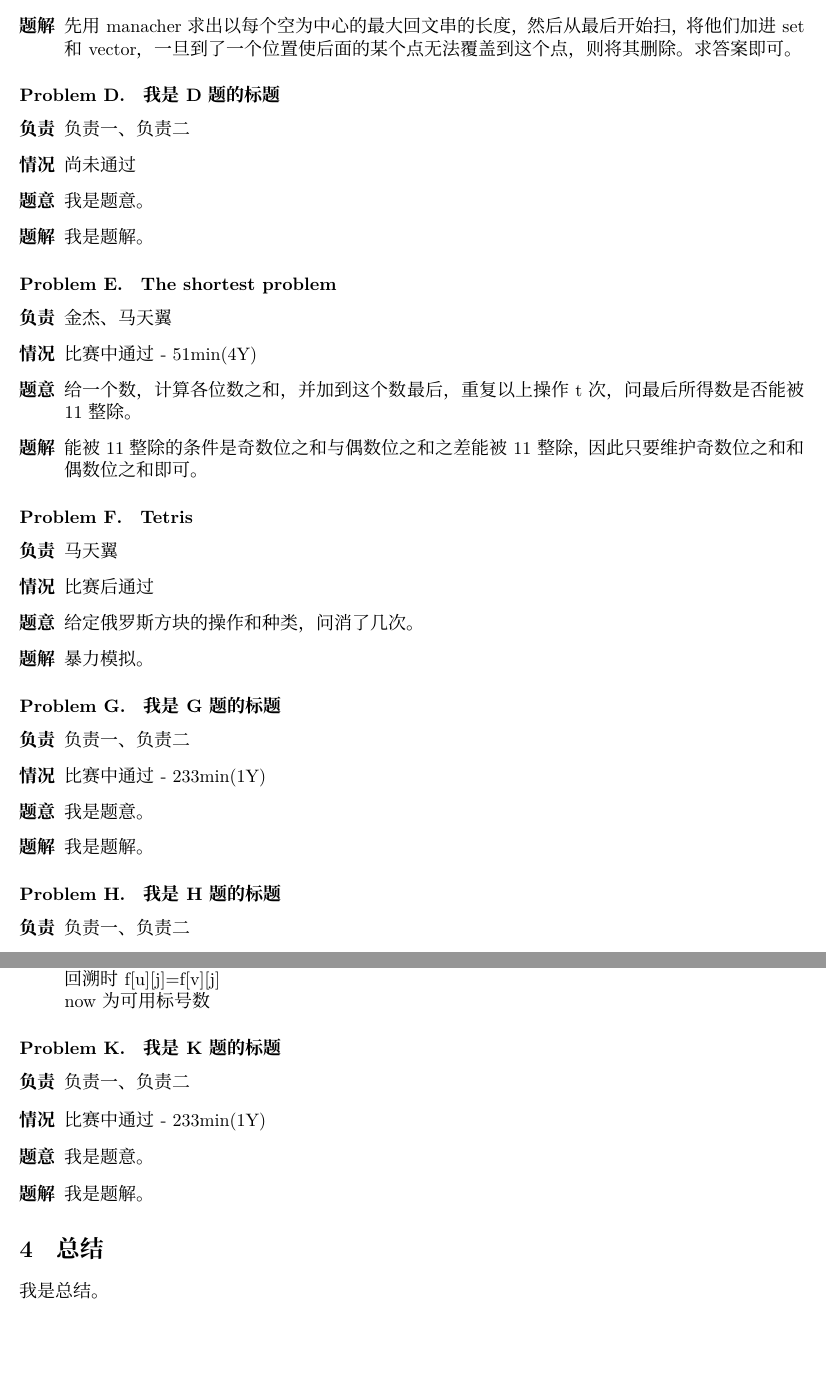
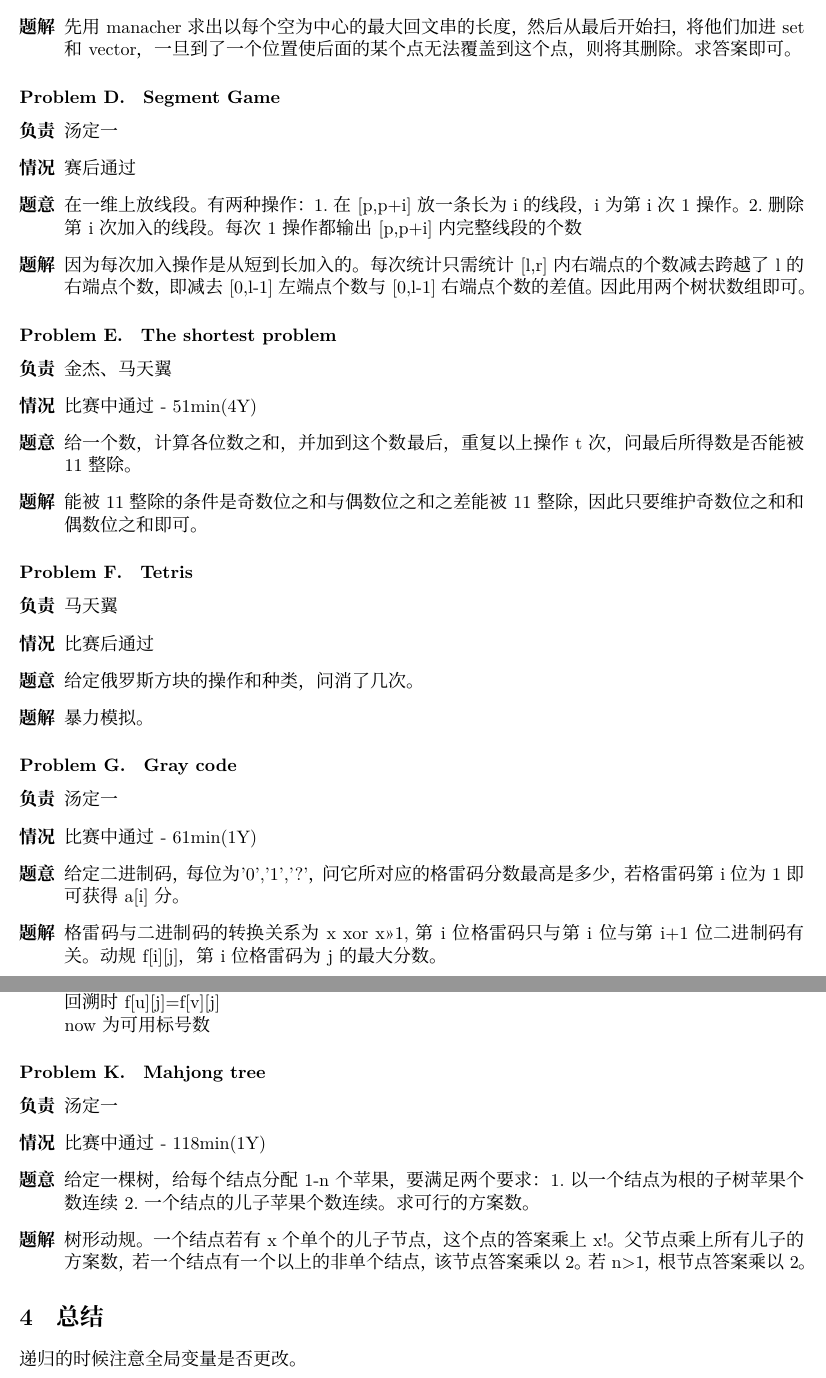
Before and after one commit to chiyahoho/summer, a LaTeX document (0811/0811-team6.tex): two parts of pages 2 and 3 of 3, joined at a grey line, cut so that both start at the same text, the shorter picture padded with empty space. Compiled offline with XeLaTeX; a missing font is replaced by an installed copy or a similar font.

Commit message:
10 11 pdf

```diff
--- a/0811/0811-team6.tex
+++ b/0811/0811-team6.tex
@@ -68,15 +68,15 @@ mty写05，忘删调试信息挂一次，string访问越界挂两次，jj重写0
 先用manacher求出以每个空为中心的最大回文串的长度，然后从最后开始扫，将他们加进set和vector，一旦到了一个位置使后面的某个点无法覆盖到这个点，则将其删除。求答案即可。
 \end{description}
 
-\problem{我是D题的标题}
+\problem{Segment Game}
 
 \begin{description}
-\item[负责] 负责一、负责二
-\item[情况] 尚未通过
+\item[负责] 汤定一
+\item[情况] 赛后通过
 \item[题意]
-我是题意。
+在一维上放线段。有两种操作：1.在[p,p+i]放一条长为i的线段，i为第i次1操作。2.删除第i次加入的线段。每次1操作都输出[p,p+i]内完整线段的个数
 \item[题解]
-我是题解。
+因为每次加入操作是从短到长加入的。每次统计只需统计[l,r]内右端点的个数减去跨越了l的右端点个数，即减去[0,l-1]左端点个数与[0,l-1]右端点个数的差值。因此用两个树状数组即可。
 \end{description}
 
 \problem{The shortest problem}
@@ -101,19 +101,17 @@ mty写05，忘删调试信息挂一次，string访问越界挂两次，jj重写0
 暴力模拟。
 \end{description}
 
-\problem{我是G题的标题}
+\problem{Gray code}
 
 \begin{description}
-\item[负责] 负责一、负责二
-\item[情况] 比赛中通过 - 233min(1Y)
+\item[负责] 汤定一
+\item[情况] 比赛中通过 - 61min(1Y)
 \item[题意]
-我是题意。
+给定二进制码，每位为'0','1','?'，问它所对应的格雷码分数最高是多少，若格雷码第i位为1即可获得a[i]分。
 \item[题解]
-我是题解。
+格雷码与二进制码的转换关系为x xor x>>1,第i位格雷码只与第i位与第i+1位二进制码有关。动规f[i][j]，第i位格雷码为j的最大分数。
 \end{description}
 
-\problem{我是H题的标题}
+\problem{Convex Polygon}
 
 \begin{description}
-\item[负责] 负责一、负责二
-\item[情况] 比赛中通过 - 233min(1Y)
@@ -152,20 +152,20 @@ now为可用标号数
 
 \end{description}
 
-\problem{我是K题的标题}
+\problem{Mahjong tree}
 
 \begin{description}
-\item[负责] 负责一、负责二
-\item[情况] 比赛中通过 - 233min(1Y)
+\item[负责] 汤定一
+\item[情况] 比赛中通过 - 118min(1Y)
 \item[题意]
-我是题意。
+给定一棵树，给每个结点分配1-n个苹果，要满足两个要求：1.以一个结点为根的子树苹果个数连续2.一个结点的儿子苹果个数连续。求可行的方案数。
 \item[题解]
-我是题解。
+树形动规。一个结点若有x个单个的儿子节点，这个点的答案乘上x!。父节点乘上所有儿子的方案数，若一个结点有一个以上的非单个结点，该节点答案乘以2。若n>1，根节点答案乘以2。
 \end{description}
 
 
 \section{总结}
 
-我是总结。
+递归的时候注意全局变量是否更改。
 
 \end{document}
```
Also changed, not shown: 0811/0811-team6.pdf (added), 0811/0811-team6.tex (26 more changed lines).
